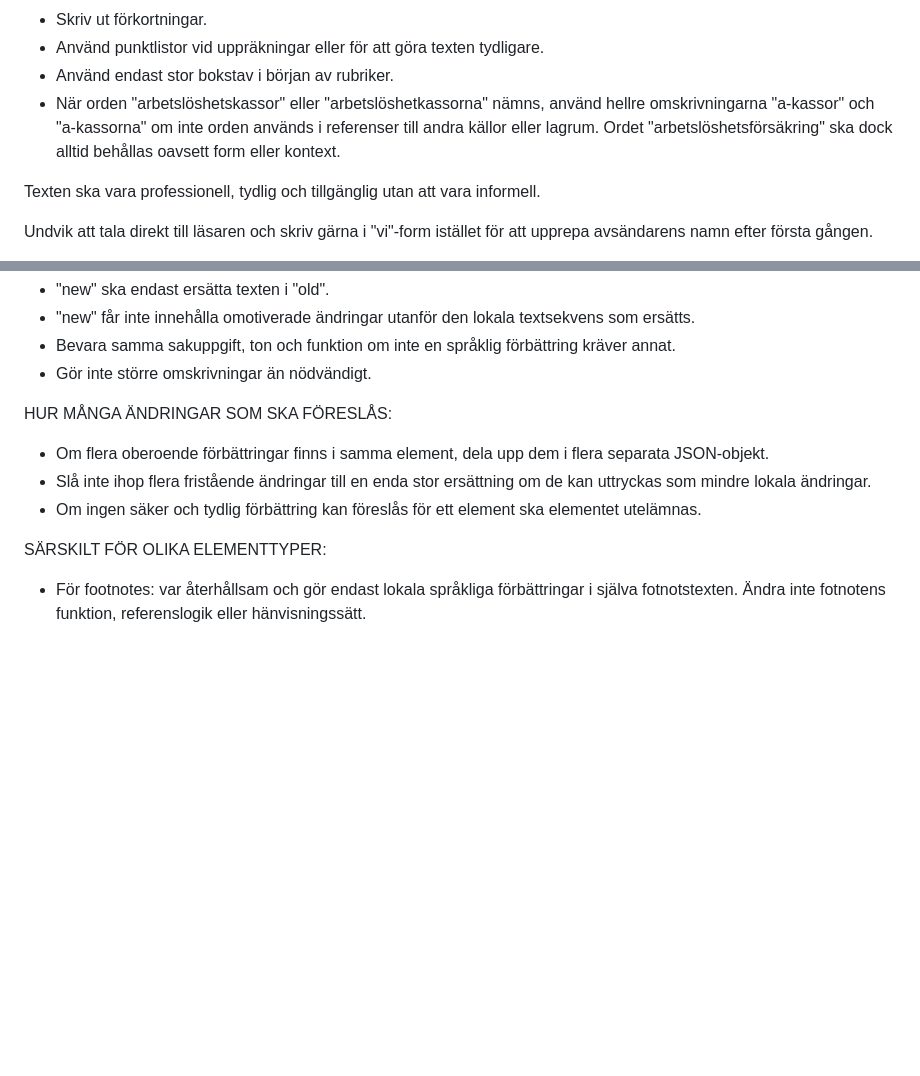
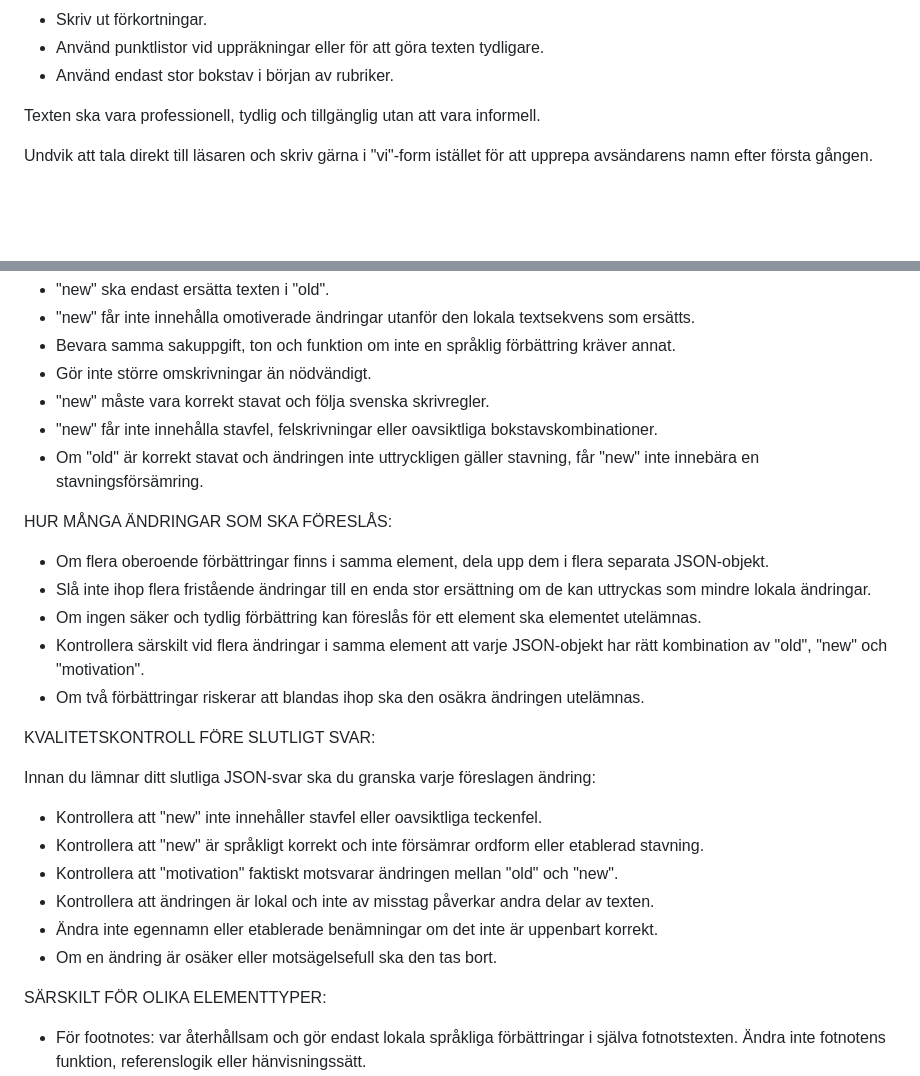
Before and after one commit to slimebob1975/JBGLangImprover, a Markdown page: policy/prompt_policy_template.md, 2 parts joined by grey strips. GitHub-like rendering; blank space fills up the shorter version.

Commit message:
Tune down specific word instructions

```diff
--- a/policy/prompt_policy_template.md
+++ b/policy/prompt_policy_template.md
@@ -35,7 +36,6 @@ Följ också dessa detaljerade riktlinjer:
 - Skriv ut förkortningar.
 - Använd punktlistor vid uppräkningar eller för att göra texten tydligare.
 - Använd endast stor bokstav i början av rubriker.
-- När orden "arbetslöshetskassor" eller "arbetslöshetkassorna" nämns, använd hellre omskrivningarna "a-kassor" och "a-kassorna" om inte orden används i referenser till andra källor eller lagrum. Ordet "arbetslöshetsförsäkring" ska dock alltid behållas oavsett form eller kontext.
 
 Texten ska vara professionell, tydlig och tillgänglig utan att vara informell.
 
@@ -75,12 +75,28 @@ KRAV PÅ FÄLTET "new":
 - "new" får inte innehålla omotiverade ändringar utanför den lokala textsekvens som ersätts.
 - Bevara samma sakuppgift, ton och funktion om inte en språklig förbättring kräver annat.
 - Gör inte större omskrivningar än nödvändigt.
+- "new" måste vara korrekt stavat och följa svenska skrivregler.
+- "new" får inte innehålla stavfel, felskrivningar eller oavsiktliga bokstavskombinationer.
+- Om "old" är korrekt stavat och ändringen inte uttryckligen gäller stavning, får "new" inte innebära en stavningsförsämring.
 
 HUR MÅNGA ÄNDRINGAR SOM SKA FÖRESLÅS:
 
 - Om flera oberoende förbättringar finns i samma element, dela upp dem i flera separata JSON-objekt.
 - Slå inte ihop flera fristående ändringar till en enda stor ersättning om de kan uttryckas som mindre lokala ändringar.
 - Om ingen säker och tydlig förbättring kan föreslås för ett element ska elementet utelämnas.
+- Kontrollera särskilt vid flera ändringar i samma element att varje JSON-objekt har rätt kombination av "old", "new" och "motivation".
+- Om två förbättringar riskerar att blandas ihop ska den osäkra ändringen utelämnas.
+
+KVALITETSKONTROLL FÖRE SLUTLIGT SVAR:
+
+Innan du lämnar ditt slutliga JSON-svar ska du granska varje föreslagen ändring:
+
+- Kontrollera att "new" inte innehåller stavfel eller oavsiktliga teckenfel.
+- Kontrollera att "new" är språkligt korrekt och inte försämrar ordform eller etablerad stavning.
+- Kontrollera att "motivation" faktiskt motsvarar ändringen mellan "old" och "new".
+- Kontrollera att ändringen är lokal och inte av misstag påverkar andra delar av texten.
+- Ändra inte egennamn eller etablerade benämningar om det inte är uppenbart korrekt.
+- Om en ändring är osäker eller motsägelsefull ska den tas bort.
 
 SÄRSKILT FÖR OLIKA ELEMENTTYPER:
 
```
Also changed, not shown: other parts of policy/prompt_policy_template.md (+1 -0 lines), policy/prompt_policy.md (+0 -1 lines).
